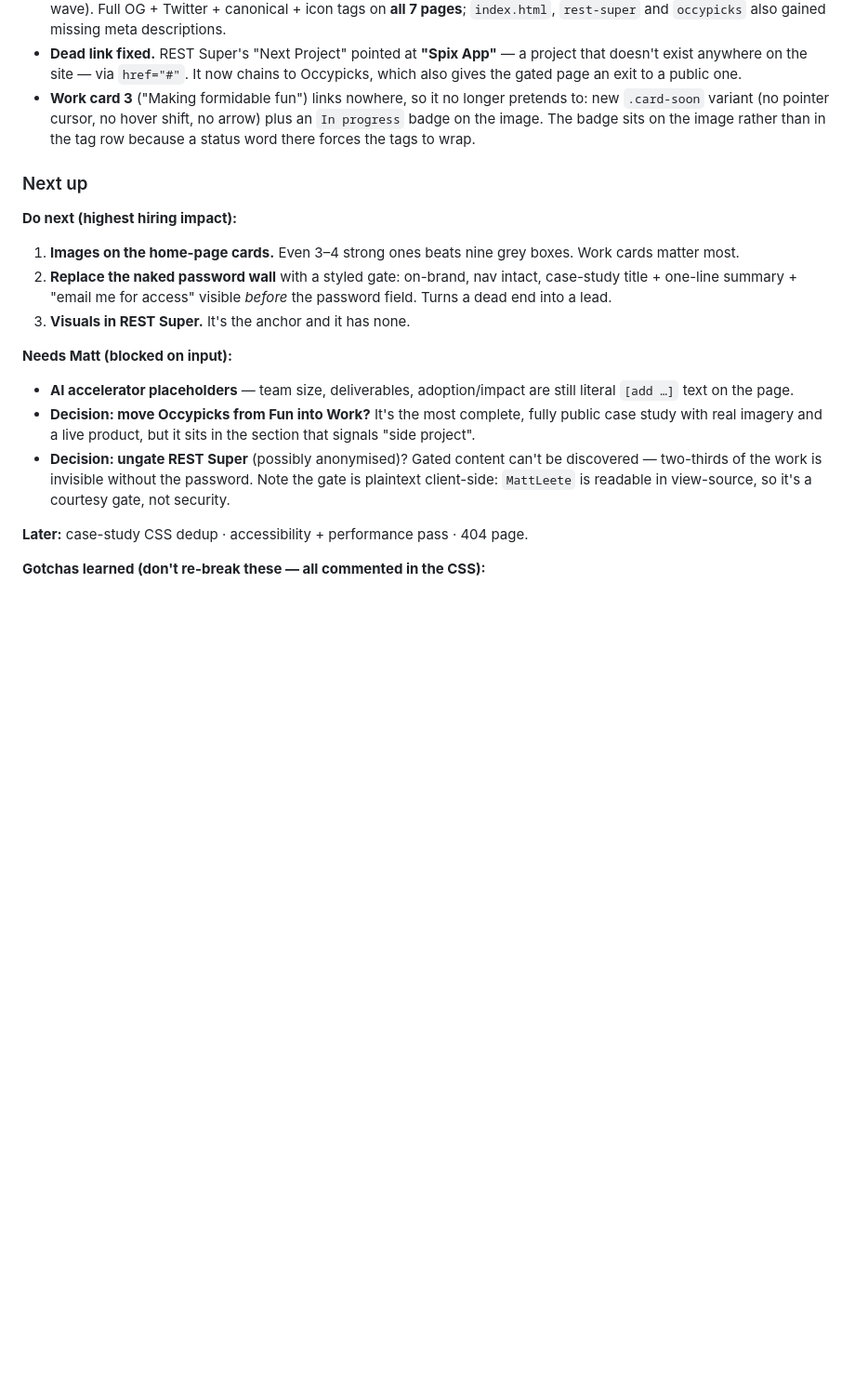
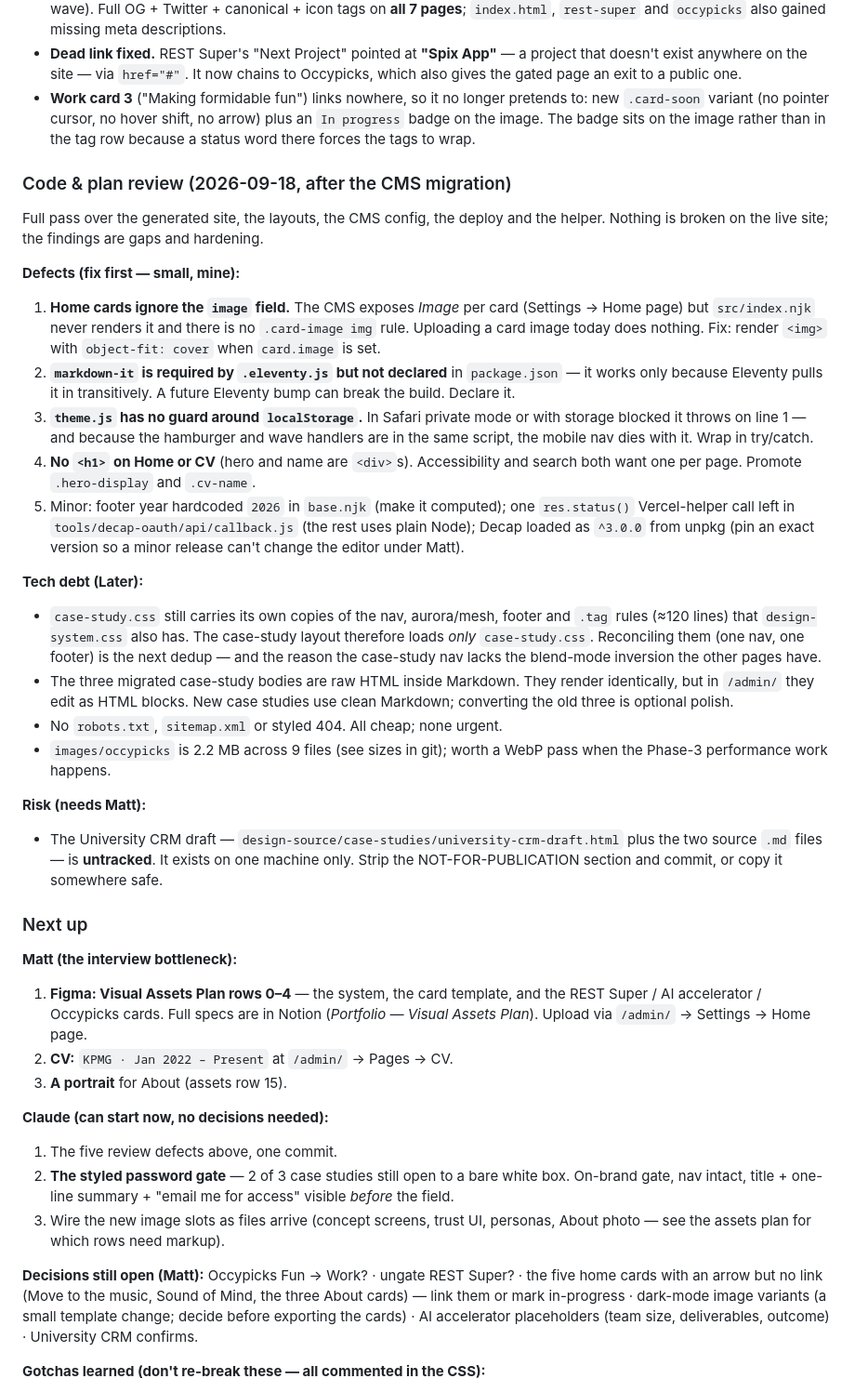
Before and after one commit to mattleete/mattleete.github.io, a Markdown page: PLAN.md, the part around one of its changes. Shown at 93% size. GitHub-like rendering; blank space fills up the shorter version.

Commit message:
Record the post-migration code review and reset the next-up list
Findings: the home-card Image field is not rendered; markdown-it is an
undeclared dependency; theme.js has no localStorage guard; Home and CV
lack an h1; plus pinning/year/helper nits. Tech debt and risks noted.
Next-up now separates Matt's Figma work from Claude's fixes and the gate.

Co-Authored-By: Claude Fable 5.1 <noreply@anthropic.com>

```diff
--- a/PLAN.md
+++ b/PLAN.md
@@ -74,28 +74,69 @@ What the review found instead, in order of hiring impact:
   arrow) plus an `In progress` badge on the image. The badge sits on the image
   rather than in the tag row because a status word there forces the tags to wrap.
 
+### Code & plan review (2026-09-18, after the CMS migration)
+
+Full pass over the generated site, the layouts, the CMS config, the deploy and the
+helper. Nothing is broken on the live site; the findings are gaps and hardening.
+
+**Defects (fix first — small, mine):**
+1. **Home cards ignore the `image` field.** The CMS exposes *Image* per card
+   (Settings → Home page) but `src/index.njk` never renders it and there is no
+   `.card-image img` rule. Uploading a card image today does nothing. Fix: render
+   `<img>` with `object-fit: cover` when `card.image` is set.
+2. **`markdown-it` is required by `.eleventy.js` but not declared** in
+   `package.json` — it works only because Eleventy pulls it in transitively. A
+   future Eleventy bump can break the build. Declare it.
+3. **`theme.js` has no guard around `localStorage`.** In Safari private mode or
+   with storage blocked it throws on line 1 — and because the hamburger and wave
+   handlers are in the same script, the mobile nav dies with it. Wrap in try/catch.
+4. **No `<h1>` on Home or CV** (hero and name are `<div>`s). Accessibility and
+   search both want one per page. Promote `.hero-display` and `.cv-name`.
+5. Minor: footer year hardcoded `2026` in `base.njk` (make it computed); one
+   `res.status()` Vercel-helper call left in `tools/decap-oauth/api/callback.js`
+   (the rest uses plain Node); Decap loaded as `^3.0.0` from unpkg (pin an exact
+   version so a minor release can't change the editor under Matt).
+
+**Tech debt (Later):**
+- `case-study.css` still carries its own copies of the nav, aurora/mesh, footer and
+  `.tag` rules (≈120 lines) that `design-system.css` also has. The case-study
+  layout therefore loads *only* `case-study.css`. Reconciling them (one nav, one
+  footer) is the next dedup — and the reason the case-study nav lacks the
+  blend-mode inversion the other pages have.
+- The three migrated case-study bodies are raw HTML inside Markdown. They render
+  identically, but in `/admin/` they edit as HTML blocks. New case studies use
+  clean Markdown; converting the old three is optional polish.
+- No `robots.txt`, `sitemap.xml` or styled 404. All cheap; none urgent.
+- `images/occypicks` is 2.2 MB across 9 files (see sizes in git); worth a WebP pass
+  when the Phase-3 performance work happens.
+
+**Risk (needs Matt):**
+- The University CRM draft — `design-source/case-studies/university-crm-draft.html`
+  plus the two source `.md` files — is **untracked**. It exists on one machine only.
+  Strip the NOT-FOR-PUBLICATION section and commit, or copy it somewhere safe.
+
 ### Next up
 
-**Do next (highest hiring impact):**
-1. **Images on the home-page cards.** Even 3–4 strong ones beats nine grey
-   boxes. Work cards matter most.
-2. **Replace the naked password wall** with a styled gate: on-brand, nav intact,
-   case-study title + one-line summary + "email me for access" visible *before*
-   the password field. Turns a dead end into a lead.
-3. **Visuals in REST Super.** It's the anchor and it has none.
+**Matt (the interview bottleneck):**
+1. **Figma: Visual Assets Plan rows 0–4** — the system, the card template, and the
+   REST Super / AI accelerator / Occypicks cards. Full specs are in Notion
+   (*Portfolio — Visual Assets Plan*). Upload via `/admin/` → Settings → Home page.
+2. **CV:** `KPMG · Jan 2022 – Present` at `/admin/` → Pages → CV.
+3. **A portrait** for About (assets row 15).
 
-**Needs Matt (blocked on input):**
-- **AI accelerator placeholders** — team size, deliverables, adoption/impact are
-  still literal `[add …]` text on the page.
-- **Decision: move Occypicks from Fun into Work?** It's the most complete, fully
-  public case study with real imagery and a live product, but it sits in the
-  section that signals "side project".
-- **Decision: ungate REST Super** (possibly anonymised)? Gated content can't be
-  discovered — two-thirds of the work is invisible without the password. Note
-  the gate is plaintext client-side: `MattLeete` is readable in view-source, so
-  it's a courtesy gate, not security.
+**Claude (can start now, no decisions needed):**
+1. The five review defects above, one commit.
+2. **The styled password gate** — 2 of 3 case studies still open to a bare white
+   box. On-brand gate, nav intact, title + one-line summary + "email me for access"
+   visible *before* the field.
+3. Wire the new image slots as files arrive (concept screens, trust UI, personas,
+   About photo — see the assets plan for which rows need markup).
 
-**Later:** case-study CSS dedup · accessibility + performance pass · 404 page.
+**Decisions still open (Matt):** Occypicks Fun → Work? · ungate REST Super? · the
+five home cards with an arrow but no link (Move to the music, Sound of Mind, the
+three About cards) — link them or mark in-progress · dark-mode image variants
+(a small template change; decide before exporting the cards) · AI accelerator
+placeholders (team size, deliverables, outcome) · University CRM confirms.
 
 **Gotchas learned (don't re-break these — all commented in the CSS):**
 - `body { overflow-x: hidden }` makes body a scroll container and **silently
```
Also changed, not shown: other parts of PLAN.md (+1 -1 lines).
